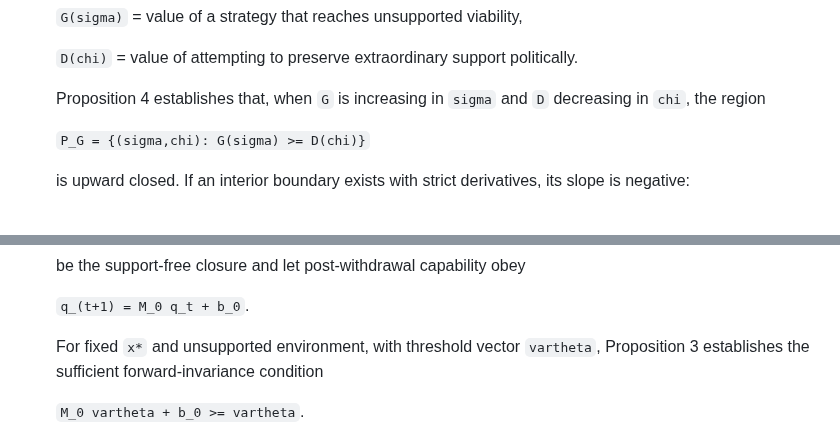
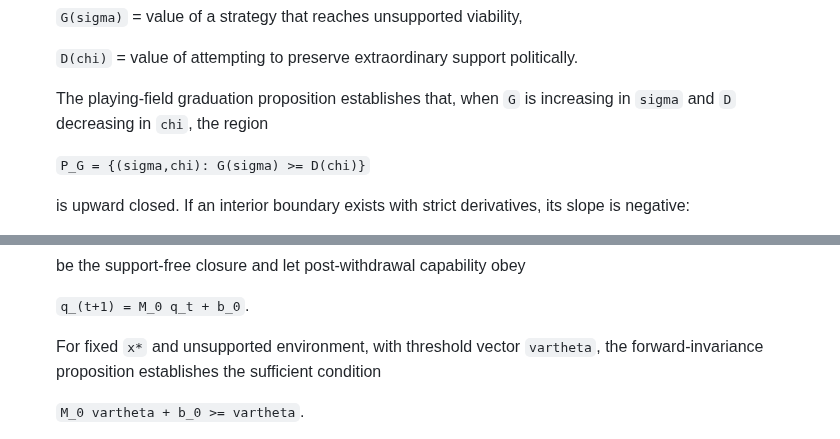
Before and after one commit to dmvarela/CVTRepository, a Markdown page: research-hub/paper-f/README.md, 2 parts joined by grey strips. Rendered like a GitHub page.

Commit message:
Remove stale proposition numbering from Paper F README

```diff
--- a/research-hub/paper-f/README.md
+++ b/research-hub/paper-f/README.md
@@ -40,7 +40,7 @@ v0.3 integrates the playing-field work and the hostile-test repair to instantane
 
    `D(chi)` = value of attempting to preserve extraordinary support politically.
 
-   Proposition 4 establishes that, when `G` is increasing in `sigma` and `D` decreasing in `chi`, the region
+   The playing-field graduation proposition establishes that, when `G` is increasing in `sigma` and `D` decreasing in `chi`, the region
 
    `P_G = {(sigma,chi): G(sigma) >= D(chi)}`
 
@@ -60,7 +60,7 @@ v0.3 integrates the playing-field work and the hostile-test repair to instantane
 
    `q_(t+1) = M_0 q_t + b_0`.
 
-   For fixed `x*` and unsupported environment, with threshold vector `vartheta`, Proposition 3 establishes the sufficient forward-invariance condition
+   For fixed `x*` and unsupported environment, with threshold vector `vartheta`, the forward-invariance proposition establishes the sufficient condition
 
    `M_0 vartheta + b_0 >= vartheta`.
 
```
